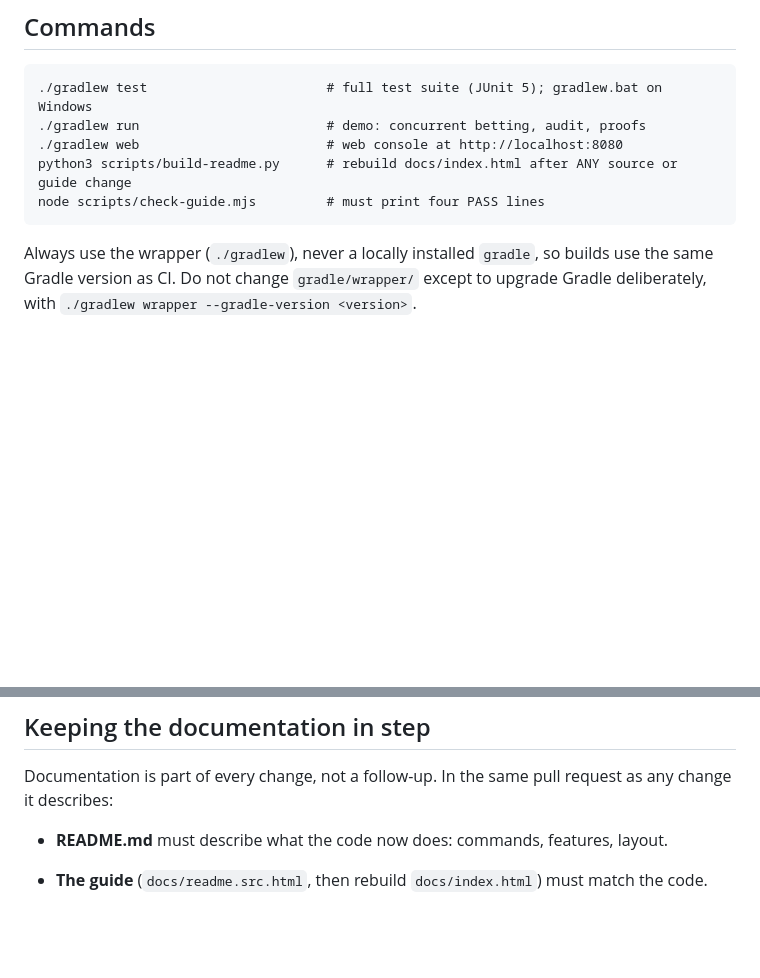
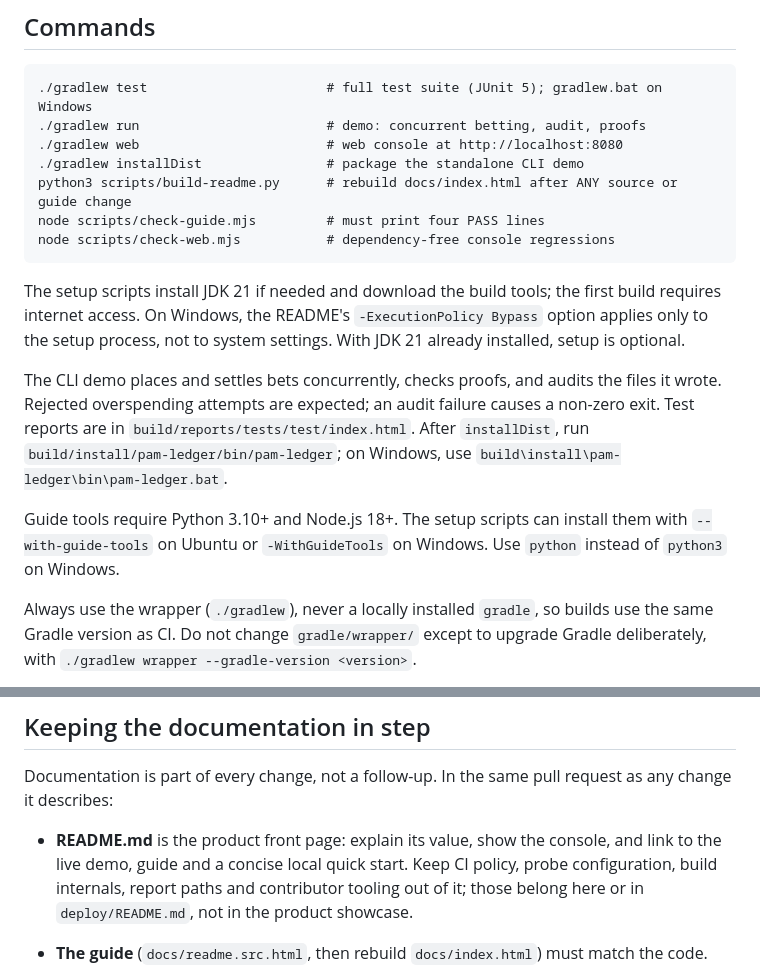
Before and after one commit to PaulMaddox/ledger, a Markdown page: AGENTS.md, 2 parts joined by grey strips. GitHub-like rendering; blank space fills up the shorter version.

````diff
--- a/AGENTS.md
+++ b/AGENTS.md
@@ -46,9 +46,26 @@ docs/screenshots/        web console screenshots, used by README.md and the guid
 ./gradlew test                       # full test suite (JUnit 5); gradlew.bat on Windows
 ./gradlew run                        # demo: concurrent betting, audit, proofs
 ./gradlew web                        # web console at http://localhost:8080
+./gradlew installDist                # package the standalone CLI demo
 python3 scripts/build-readme.py      # rebuild docs/index.html after ANY source or guide change
 node scripts/check-guide.mjs         # must print four PASS lines
+node scripts/check-web.mjs           # dependency-free console regressions
 ```
+
+The setup scripts install JDK 21 if needed and download the build tools; the first
+build requires internet access. On Windows, the README's `-ExecutionPolicy Bypass`
+option applies only to the setup process, not to system settings. With JDK 21
+already installed, setup is optional.
+
+The CLI demo places and settles bets concurrently, checks proofs, and audits the
+files it wrote. Rejected overspending attempts are expected; an audit failure
+causes a non-zero exit. Test reports are in `build/reports/tests/test/index.html`.
+After `installDist`, run `build/install/pam-ledger/bin/pam-ledger`; on Windows,
+use `build\install\pam-ledger\bin\pam-ledger.bat`.
+
+Guide tools require Python 3.10+ and Node.js 18+. The setup scripts can install
+them with `--with-guide-tools` on Ubuntu or `-WithGuideTools` on Windows. Use
+`python` instead of `python3` on Windows.
 
 Always use the wrapper (`./gradlew`), never a locally installed `gradle`, so builds use
 the same Gradle version as CI. Do not change `gradle/wrapper/` except to upgrade Gradle
@@ -114,7 +131,10 @@ Each of these is load-bearing. If a task seems to require breaking one, stop and
 Documentation is part of every change, not a follow-up. In the same pull request as any
 change it describes:
 
-- **README.md** must describe what the code now does: commands, features, layout.
+- **README.md** is the product front page: explain its value, show the console,
+  and link to the live demo, guide and a concise local quick start. Keep CI policy,
+  probe configuration, build internals, report paths and contributor tooling out
+  of it; those belong here or in `deploy/README.md`, not in the product showcase.
 - **The guide** (`docs/readme.src.html`, then rebuild `docs/index.html`) must match the code.
 - **Screenshots** must be regenerated when the visible UI changes (layout, styles,
   wording, or displayed content). Backend or API changes alone do not require new
````
Also changed, not shown: 1 other file.
